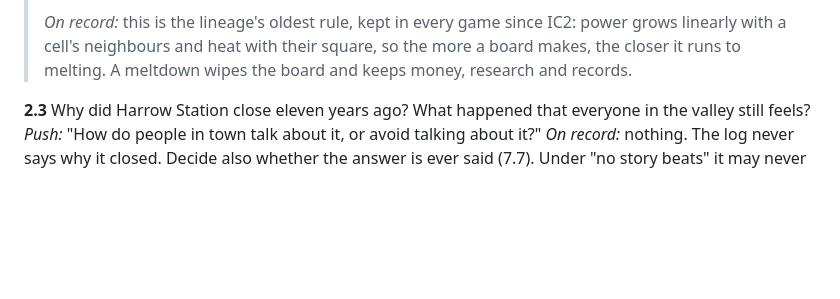
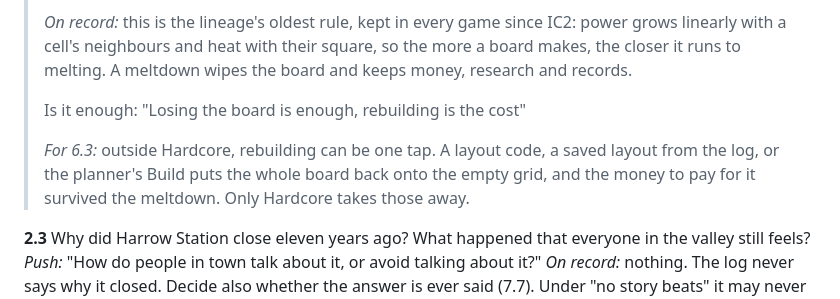
Before and after one commit to jdial1/reactor-revived, a Markdown page: docs/soul-interview.md, the part around the change. Rendered like a GitHub page; blank space fills up the shorter version.

Commit message:
Soul interview: record the push on 2.2
Co-Authored-By: Claude Opus 5.5 <noreply@anthropic.com>
Claude-Session: https://claude.ai/code/session_017V8N2cEULqd1WSZSJFiQ2n

```diff
--- a/docs/soul-interview.md
+++ b/docs/soul-interview.md
@@ -323,6 +323,13 @@ them go dark."* *"Nefastium. The supplier made you sign twice."*
 > power grows linearly with a cell's neighbours and heat with their square, so
 > the more a board makes, the closer it runs to melting. A meltdown wipes the
 > board and keeps money, research and records.
+>
+> Is it enough: "Losing the board is enough, rebuilding is the cost"
+>
+> *For 6.3:* outside Hardcore, rebuilding can be one tap. A layout code, a
+> saved layout from the log, or the planner's Build puts the whole board back
+> onto the empty grid, and the money to pay for it survived the meltdown. Only
+> Hardcore takes those away.
 
 **2.3** Why did Harrow Station close eleven years ago? What happened that
 everyone in the valley still feels?
```
